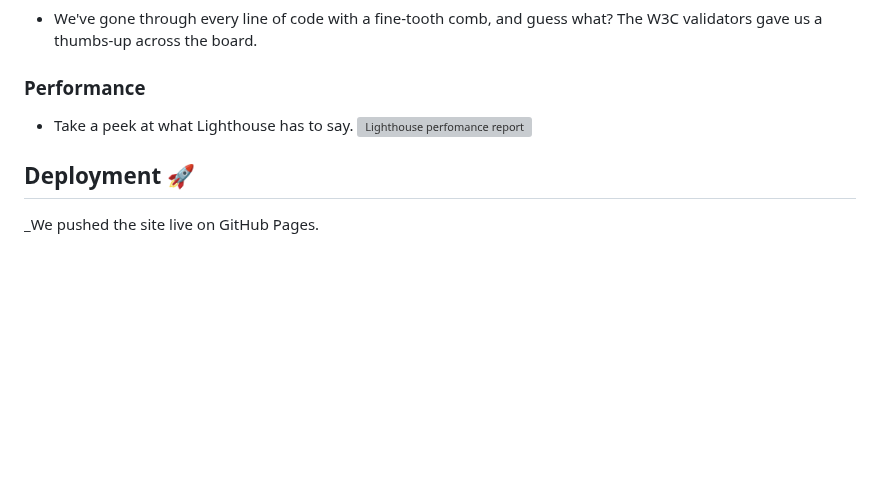
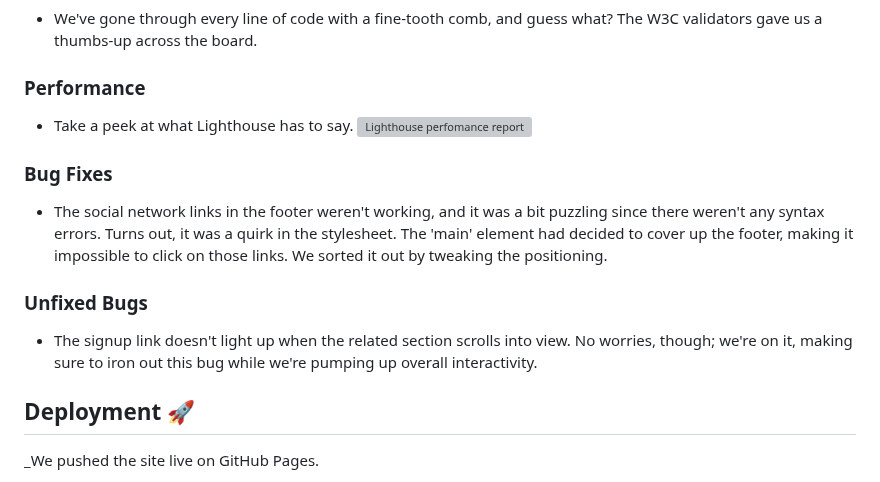
Before and after one commit to mistersouza/ayrton-senna, a Markdown page: README.md, the part around the change. GitHub-like rendering; blank space fills up the shorter version; grey boxes are pictures that could not be loaded.

Commit message:
Readme: include bug fixes and unfixed bugs subctions

```diff
--- a/README.md
+++ b/README.md
@@ -210,6 +210,14 @@ _Testing at every stage of development, keeping it on point.
 + Take a peek at what Lighthouse has to say.
 ![Lighthouse perfomance report](assets/images/readme/memorial-performance.webp)
 
+### Bug Fixes
+
++ The social network links in the footer weren't working, and it was a bit puzzling since there weren't any syntax errors. Turns out, it was a quirk in the stylesheet. The 'main' element had decided to cover up the footer, making it impossible to click on those links. We sorted it out by tweaking the positioning.
+
+### Unfixed Bugs
+
++ The signup link doesn't light up when the related section scrolls into view. No worries, though; we're on it, making sure to iron out this bug while we're pumping up overall interactivity.
+
 ## Deployment 🚀
 
 _We pushed the site live on GitHub Pages.
```
